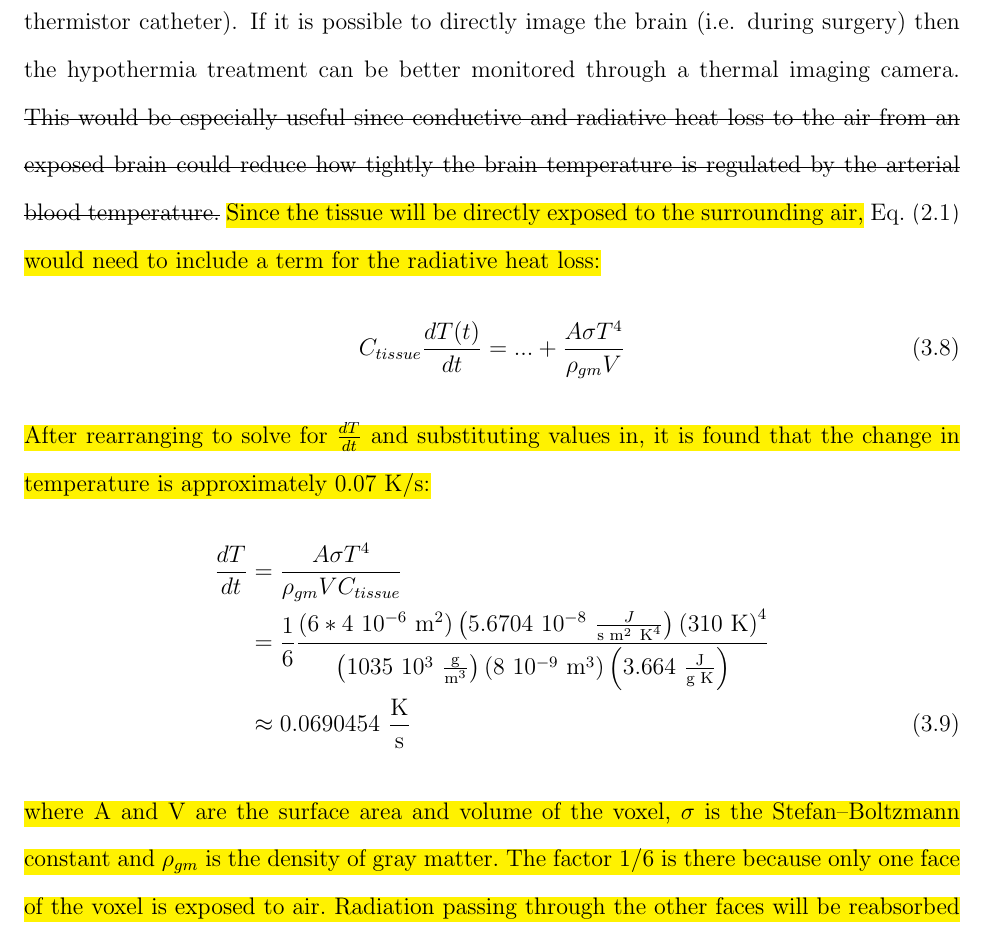
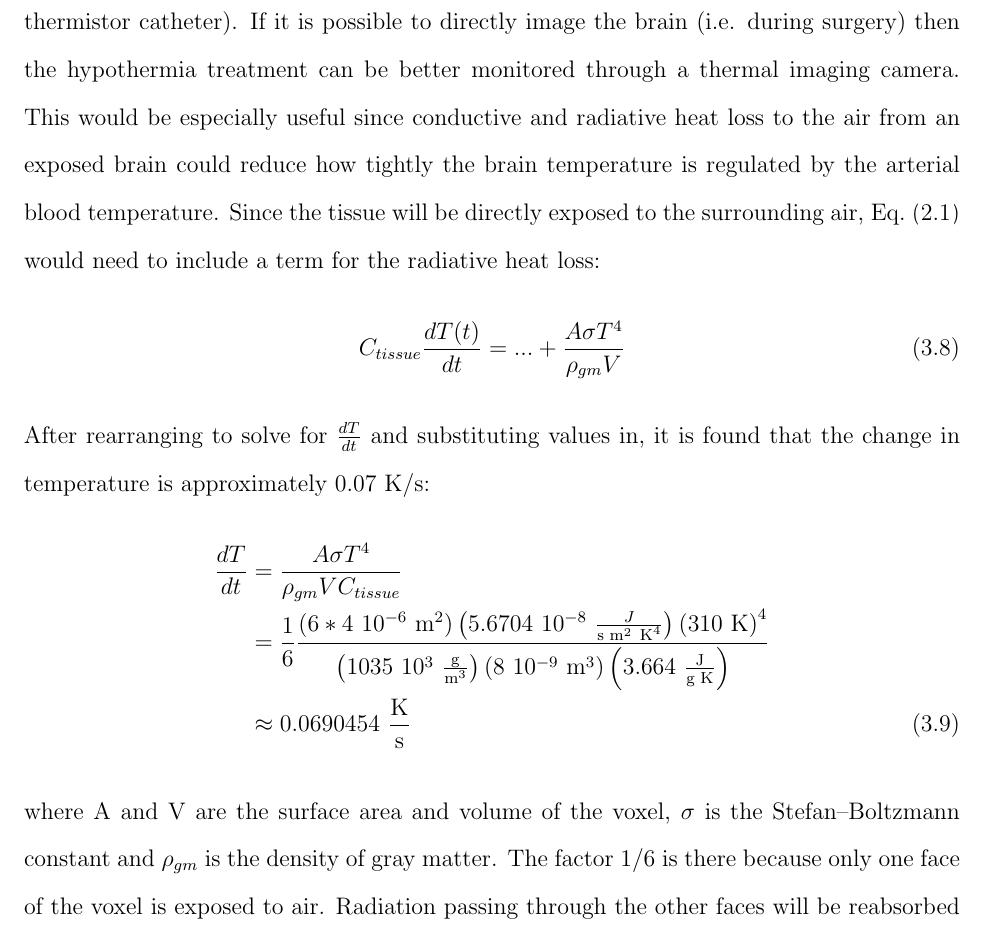
Before and after one commit to greggroth/thesis, a LaTeX thesis (thesis.tex, which reads chapters/detectors.tex): part of page 40 of 103, cut so that both start at the same text. Compiled offline with pdfLaTeX.

Commit message:
thesis sent to committee

```diff
--- a/chapters/detectors.tex
+++ b/chapters/detectors.tex
@@ -108,11 +108,11 @@ The values of the absorption coefficient and the penetration depth of photons in
 
 When thermal imaging is used, the photons collected come from the skin of the head rather than from any deeper tissues, thus it is not a viable form of brain activity detection unless direct line of sight to the brain is available (such as in an open skull surgery).  The noise-equivalent temperature difference (NETD) of currently available cameras is greater than 14~mK~\citep{flir,ici} so it would be limited to only the most extreme of excitations even if line of site to the brain is available.  As a comparison, the finger-tapping task discussed in the results section (\cref{sec:experimentalresults}) only induced a peak temperature change of 25~mK after tapping for about 170~seconds.  Detection of this activity would be at the limits of a thermal imaging camera.
 
-While its applications to detecting brain activity are limited, thermal cameras could be useful in the operating room.  It has been found that inducing mild hypothermia in patients being treated for cerebral ischemia improves the clinical outcome~\citep{maher1993}. The same treatment has been shown to improve the outcome of patients who have experienced a stroke~\citep{krieger2001} and even in patients with severe head injuries~\citep{soukup2002}. The temperature of the brain is currently inferred from the core body temperature (which is monitored via an invasive thermistor catheter). If it is possible to directly image the brain (i.e. during surgery) then the hypothermia treatment can be better monitored through a thermal imaging camera.  \st{This would be especially useful since conductive and radiative heat loss to the air from an exposed brain could reduce how tightly the brain temperature is regulated by the arterial blood temperature.}  \hl{Since the tissue will be directly exposed to the surrounding air,} \cref{eq:bioheat} \hl{would need to include a term for the radiative heat loss:}
+While its applications to detecting brain activity are limited, thermal cameras could be useful in the operating room.  It has been found that inducing mild hypothermia in patients being treated for cerebral ischemia improves the clinical outcome~\citep{maher1993}. The same treatment has been shown to improve the outcome of patients who have experienced a stroke~\citep{krieger2001} and even in patients with severe head injuries~\citep{soukup2002}. The temperature of the brain is currently inferred from the core body temperature (which is monitored via an invasive thermistor catheter). If it is possible to directly image the brain (i.e. during surgery) then the hypothermia treatment can be better monitored through a thermal imaging camera.  This would be especially useful since conductive and radiative heat loss to the air from an exposed brain could reduce how tightly the brain temperature is regulated by the arterial blood temperature.  Since the tissue will be directly exposed to the surrounding air, \cref{eq:bioheat} would need to include a term for the radiative heat loss:
 \begin{equation}
   C_{tissue} \frac{dT(t)}{dt} = ... +\frac{A \sigma T^4}{\rho_{gm} V}
 \end{equation}
-\hl{After rearranging to solve for $\frac{dT}{dt}$ and substituting values in, it is found that the change in temperature is approximately 0.07 K/s:}
+After rearranging to solve for $\frac{dT}{dt}$ and substituting values in, it is found that the change in temperature is approximately 0.07 K/s:
 \begin{align}
   \frac{dT}{dt} &= \frac{A \sigma T^{4}}{\rho_{gm} V C_{tissue}}\nonumber\\
   & {} = \frac{1}{6}%
@@ -125,6 +125,6 @@ While its applications to detecting brain activity are limited, thermal cameras
     \left(3.664\ \frac{\text{J}}{\text{g K}}\right)}\nonumber\\
   & {} \approx 0.0690454\ \frac{\text{K}}{\text{s}}
 \end{align}
-\hl{where A and V are the surface area and volume of the voxel, $\sigma$ is the Stefan–Boltzmann constant and $\rho_{gm}$ is the density of gray matter.  The factor $1/6$ is there because only one face of the voxel is exposed to air.  Radiation passing through the other faces will be reabsorbed by the tissue}~(\cref{fig:waterabs}).
+where A and V are the surface area and volume of the voxel, $\sigma$ is the Stefan–Boltzmann constant and $\rho_{gm}$ is the density of gray matter.  The factor $1/6$ is there because only one face of the voxel is exposed to air.  Radiation passing through the other faces will be reabsorbed by the tissue~(\cref{fig:waterabs}).
 
 Optical detectors face many challenges working with biological tissue, the worst being infrared light absorption by water. fNIRS works within an optical window in the water absorption in order to measure changes in blood oxygenation, while thermal imaging is limited to measuring the temperature of tissue it has direct line of sight with because of the high absorption of water in the operating window. Despite their limitations, both of these techniques could be used in future studies to improve our understanding of brain temperature dynamics.
```
Also changed, not shown: Rothmeier_ms_committee_draft_032012.pdf (added).
